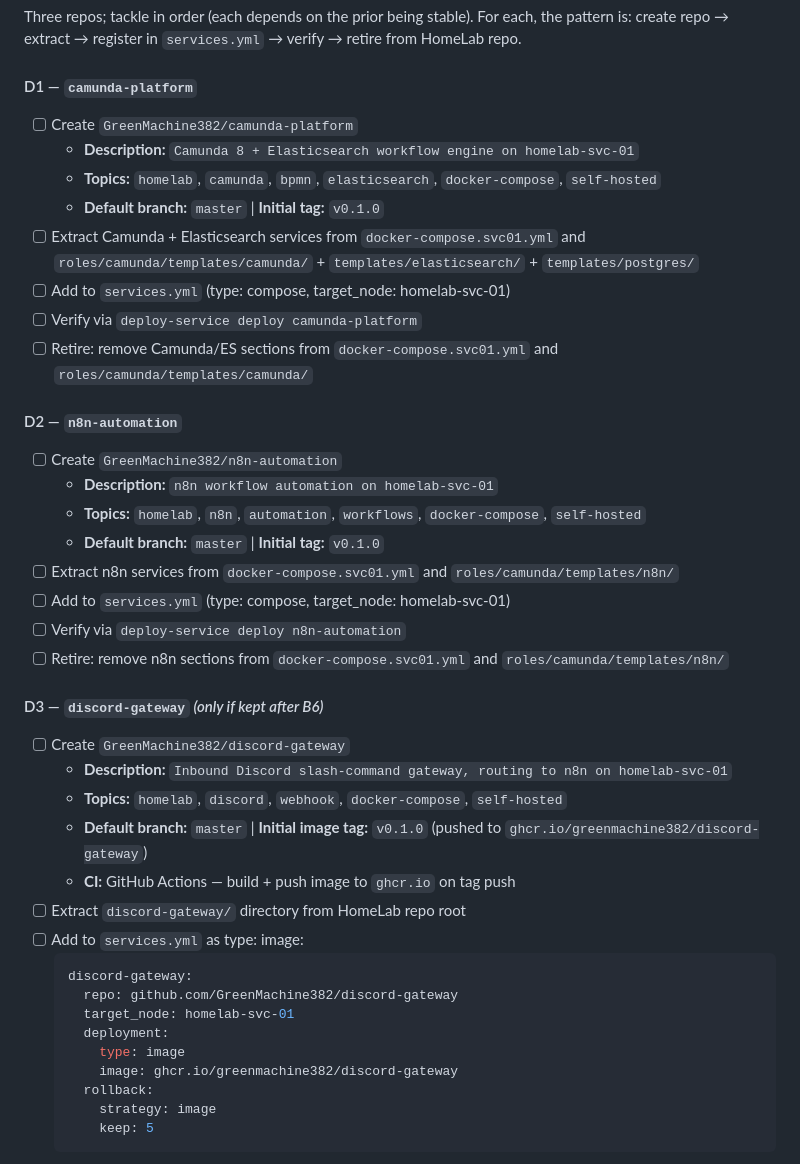
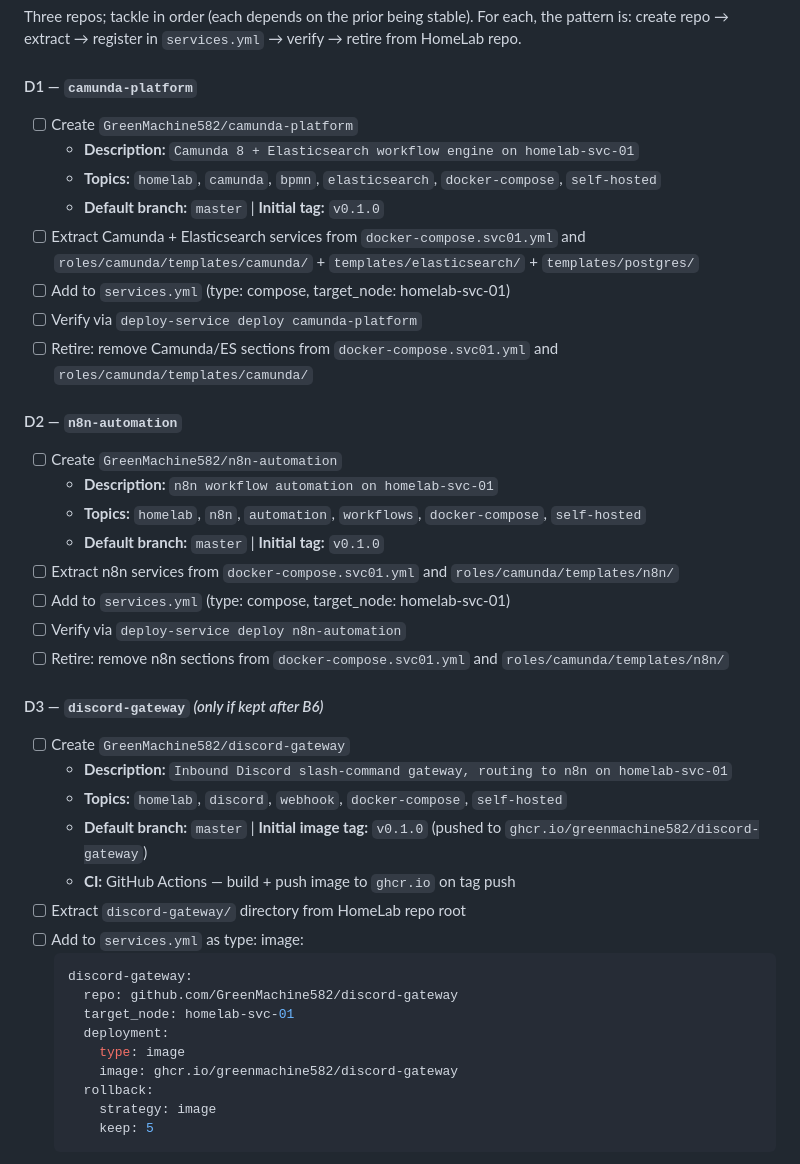
Before and after one commit to GreenMachine582/HomeLab, a Markdown page: TODO.md, the part around one of its changes. Rendered like a GitHub page.

````diff
--- a/TODO.md
+++ b/TODO.md
@@ -129,7 +116,7 @@ Three repos; tackle in order (each depends on the prior being stable). For each,
 
 #### D1 — `camunda-platform`
 
-- [ ] Create `GreenMachine382/camunda-platform`
+- [ ] Create `GreenMachine582/camunda-platform`
   - **Description:** `Camunda 8 + Elasticsearch workflow engine on homelab-svc-01`
   - **Topics:** `homelab`, `camunda`, `bpmn`, `elasticsearch`, `docker-compose`, `self-hosted`
   - **Default branch:** `master` | **Initial tag:** `v0.1.0`
@@ -140,7 +127,7 @@ Three repos; tackle in order (each depends on the prior being stable). For each,
 
 #### D2 — `n8n-automation`
 
-- [ ] Create `GreenMachine382/n8n-automation`
+- [ ] Create `GreenMachine582/n8n-automation`
   - **Description:** `n8n workflow automation on homelab-svc-01`
   - **Topics:** `homelab`, `n8n`, `automation`, `workflows`, `docker-compose`, `self-hosted`
   - **Default branch:** `master` | **Initial tag:** `v0.1.0`
@@ -151,20 +138,20 @@ Three repos; tackle in order (each depends on the prior being stable). For each,
 
 #### D3 — `discord-gateway` *(only if kept after B6)*
 
-- [ ] Create `GreenMachine382/discord-gateway`
+- [ ] Create `GreenMachine582/discord-gateway`
   - **Description:** `Inbound Discord slash-command gateway, routing to n8n on homelab-svc-01`
   - **Topics:** `homelab`, `discord`, `webhook`, `docker-compose`, `self-hosted`
-  - **Default branch:** `master` | **Initial image tag:** `v0.1.0` (pushed to `ghcr.io/greenmachine382/discord-gateway`)
+  - **Default branch:** `master` | **Initial image tag:** `v0.1.0` (pushed to `ghcr.io/greenmachine582/discord-gateway`)
   - **CI:** GitHub Actions — build + push image to `ghcr.io` on tag push
 - [ ] Extract `discord-gateway/` directory from HomeLab repo root
 - [ ] Add to `services.yml` as type: image:
   ```yaml
   discord-gateway:
-    repo: github.com/GreenMachine382/discord-gateway
+    repo: github.com/GreenMachine582/discord-gateway
     target_node: homelab-svc-01
     deployment:
       type: image
-      image: ghcr.io/greenmachine382/discord-gateway
+      image: ghcr.io/greenmachine582/discord-gateway
     rollback:
       strategy: image
       keep: 5
````
Also changed, not shown: other parts of TODO.md (+7 -20 lines).
